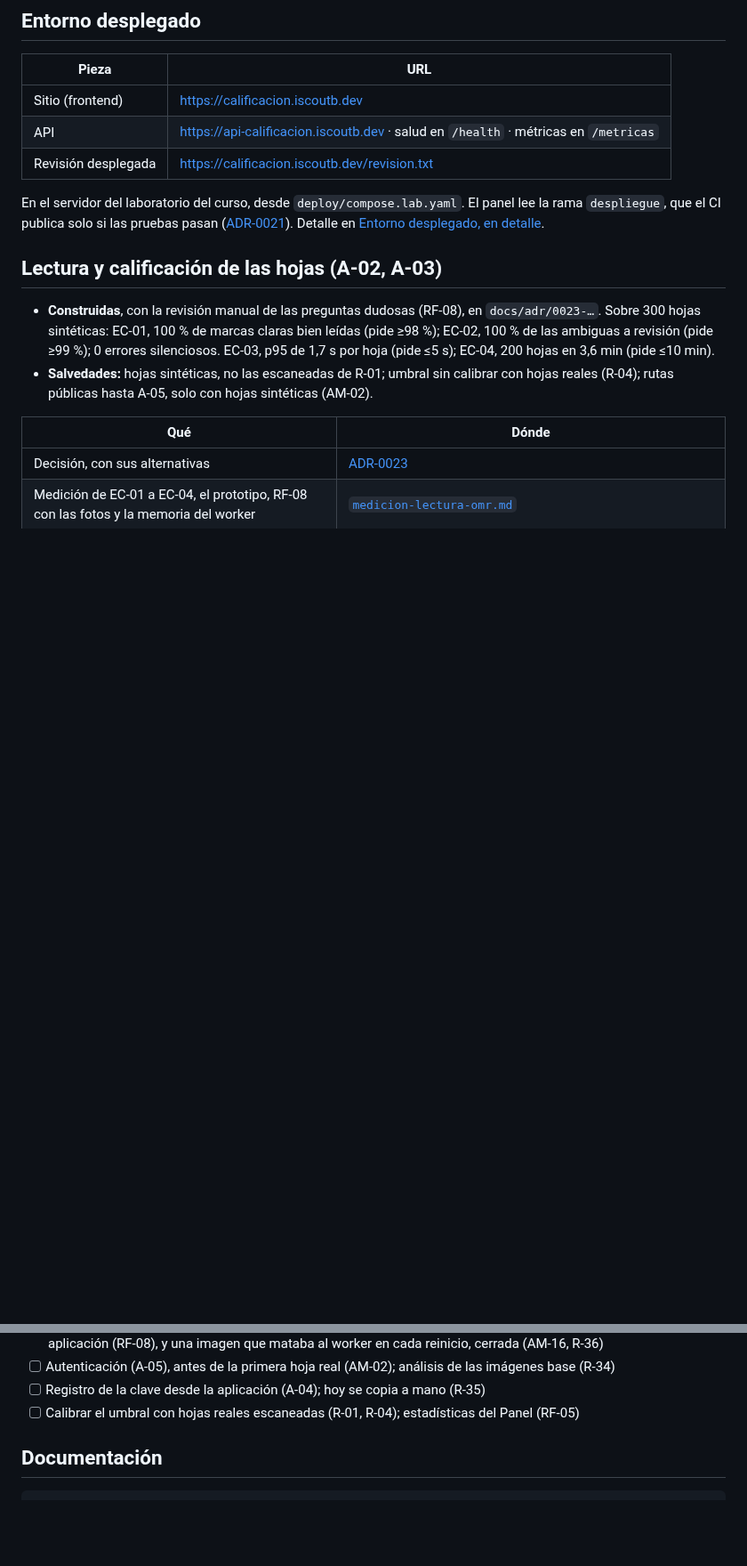
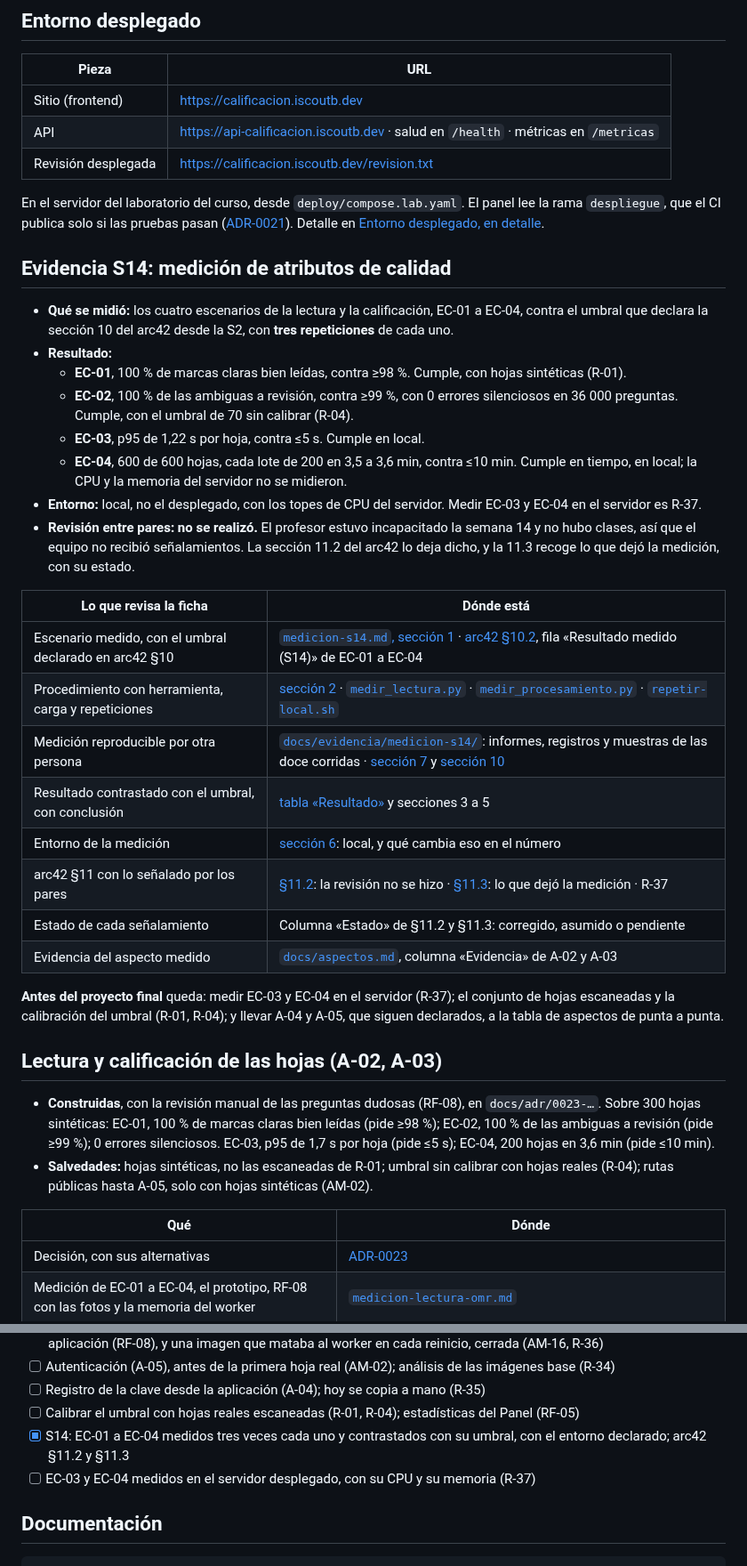
Before and after one commit to ISCOUTB/AS_202620_Sistema-de-calificacion-automatica, a Markdown page: README.md, 2 parts joined by grey strips. Shown at 89% size. GitHub-like rendering; blank space fills up the shorter version.

Commit message:
docs(readme): agregar la evidencia de la S14, la medición de atributos de calidad
Nueva sección arriba, «Evidencia S14: medición de atributos de
calidad»: qué se midió, el resultado de EC-01 a EC-04 contra su umbral con su conclusión, el entorno (local, no el desplegado) y que la revisión entre pares no se hizo porque el profesor estuvo incapacitado. Una tabla dice, para cada criterio de la ficha de la S14, dónde está, y al final queda lo que falta antes del proyecto final.

También: la fila de la S14 en «Dónde está la evidencia de cada entrega» y dos líneas en el estado actual, la S14 hecha y R-37 pendiente.

```diff
--- a/README.md
+++ b/README.md
@@ -23,6 +23,38 @@ María Del Mar Restrepo Licona (`Mariadelmar-restrepo`) · Susana Marcela Rosale
 En el servidor del laboratorio del curso, desde `deploy/compose.lab.yaml`. El panel lee la rama
 `despliegue`, que el CI publica solo si las pruebas pasan ([ADR-0021](docs/adr/0021-desplegar-en-el-servidor-del-laboratorio-con-el-sitio-compilado-en-el-ci.md)).
 Detalle en [Entorno desplegado, en detalle](#entorno-desplegado-en-detalle).
+
+## Evidencia S14: medición de atributos de calidad
+
+- **Qué se midió:** los cuatro escenarios de la lectura y la calificación, EC-01 a EC-04, contra el
+  umbral que declara la sección 10 del arc42 desde la S2, con **tres repeticiones** de cada uno.
+- **Resultado:**
+  - **EC-01**, 100 % de marcas claras bien leídas, contra ≥98 %. Cumple, con hojas sintéticas (R-01).
+  - **EC-02**, 100 % de las ambiguas a revisión, contra ≥99 %, con 0 errores silenciosos en 36 000
+    preguntas. Cumple, con el umbral de 70 sin calibrar (R-04).
+  - **EC-03**, p95 de 1,22 s por hoja, contra ≤5 s. Cumple en local.
+  - **EC-04**, 600 de 600 hojas, cada lote de 200 en 3,5 a 3,6 min, contra ≤10 min. Cumple en
+    tiempo, en local; la CPU y la memoria del servidor no se midieron.
+- **Entorno:** local, no el desplegado, con los topes de CPU del servidor. Medir EC-03 y EC-04 en el
+  servidor es R-37.
+- **Revisión entre pares:** **no se realizó.** El profesor estuvo incapacitado la semana 14 y no
+  hubo clases, así que el equipo no recibió señalamientos. La sección 11.2 del arc42 lo deja
+  dicho, y la 11.3 recoge lo que dejó la medición, con su estado.
+
+| Lo que revisa la ficha | Dónde está |
+|---|---|
+| Escenario medido, con el umbral declarado en arc42 §10 | [`medicion-s14.md`, sección 1](docs/evidencia/medicion-s14.md#1-los-escenarios-y-su-umbral-como-están-en-la-sección-10) · [arc42 §10.2](docs/arc42/arc42-template-ES.md#102-escenarios-de-calidad-priorizados), fila «Resultado medido (S14)» de EC-01 a EC-04 |
+| Procedimiento con herramienta, carga y repeticiones | [sección 2](docs/evidencia/medicion-s14.md#2-procedimiento) · [`medir_lectura.py`](backend/herramientas/medir_lectura.py) · [`medir_procesamiento.py`](backend/herramientas/medir_procesamiento.py) · [`repetir-local.sh`](docs/evidencia/medicion-s14/repetir-local.sh) |
+| Medición reproducible por otra persona | [`docs/evidencia/medicion-s14/`](docs/evidencia/medicion-s14/): informes, registros y muestras de las doce corridas · [sección 7](docs/evidencia/medicion-s14.md#7-reproducibilidad) y [sección 10](docs/evidencia/medicion-s14.md#10-cómo-repetirla) |
+| Resultado contrastado con el umbral, con conclusión | [tabla «Resultado»](docs/evidencia/medicion-s14.md#resultado) y secciones 3 a 5 |
+| Entorno de la medición | [sección 6](docs/evidencia/medicion-s14.md#6-entorno-de-la-medición): local, y qué cambia eso en el número |
+| arc42 §11 con lo señalado por los pares | [§11.2](docs/arc42/arc42-template-ES.md#112-revisión-entre-pares-s14): la revisión no se hizo · [§11.3](docs/arc42/arc42-template-ES.md#113-lo-que-dejó-la-medición-de-la-s14): lo que dejó la medición · R-37 |
+| Estado de cada señalamiento | Columna «Estado» de §11.2 y §11.3: corregido, asumido o pendiente |
+| Evidencia del aspecto medido | [`docs/aspectos.md`](docs/aspectos.md#tabla-de-trazabilidad), columna «Evidencia» de A-02 y A-03 |
+
+**Antes del proyecto final** queda: medir EC-03 y EC-04 en el servidor (R-37); el conjunto de hojas
+escaneadas y la calibración del umbral (R-01, R-04); y llevar A-04 y A-05, que siguen declarados, a
+la tabla de aspectos de punta a punta.
 
 ## Lectura y calificación de las hojas (A-02, A-03)
 
@@ -744,6 +777,9 @@ Las decisiones de un ADR aceptado no se editan ni se borran: si una decisión ca
   (R-34)
 - [ ] Registro de la clave desde la aplicación (A-04); hoy se copia a mano (R-35)
 - [ ] Calibrar el umbral con hojas reales escaneadas (R-01, R-04); estadísticas del Panel (RF-05)
+- [x] S14: EC-01 a EC-04 medidos tres veces cada uno y contrastados con su umbral, con el entorno
+  declarado; arc42 §11.2 y §11.3
+- [ ] EC-03 y EC-04 medidos en el servidor desplegado, con su CPU y su memoria (R-37)
 
 ## Documentación
 
```
Also changed, not shown: other parts of README.md (+1 -0 lines).
